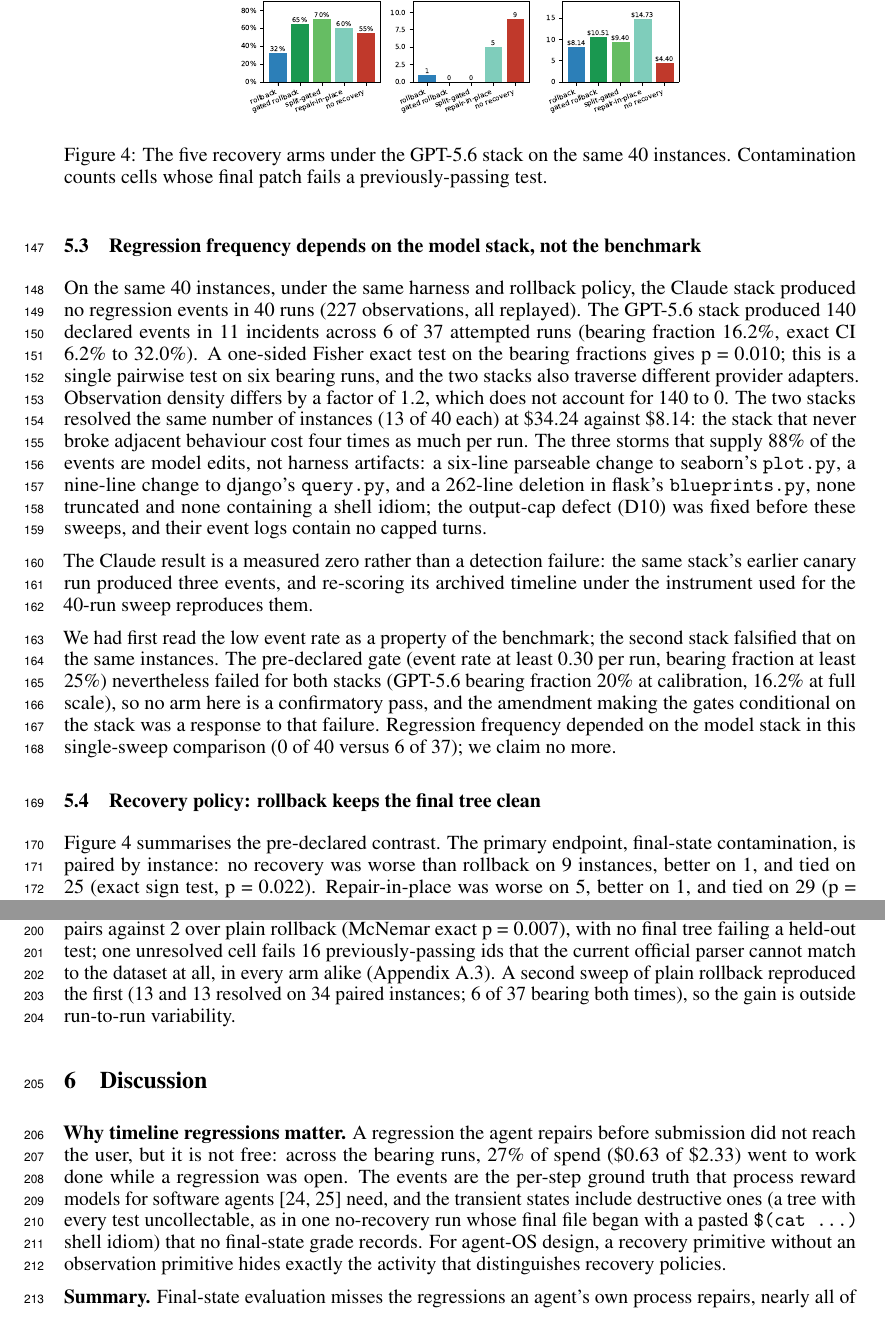
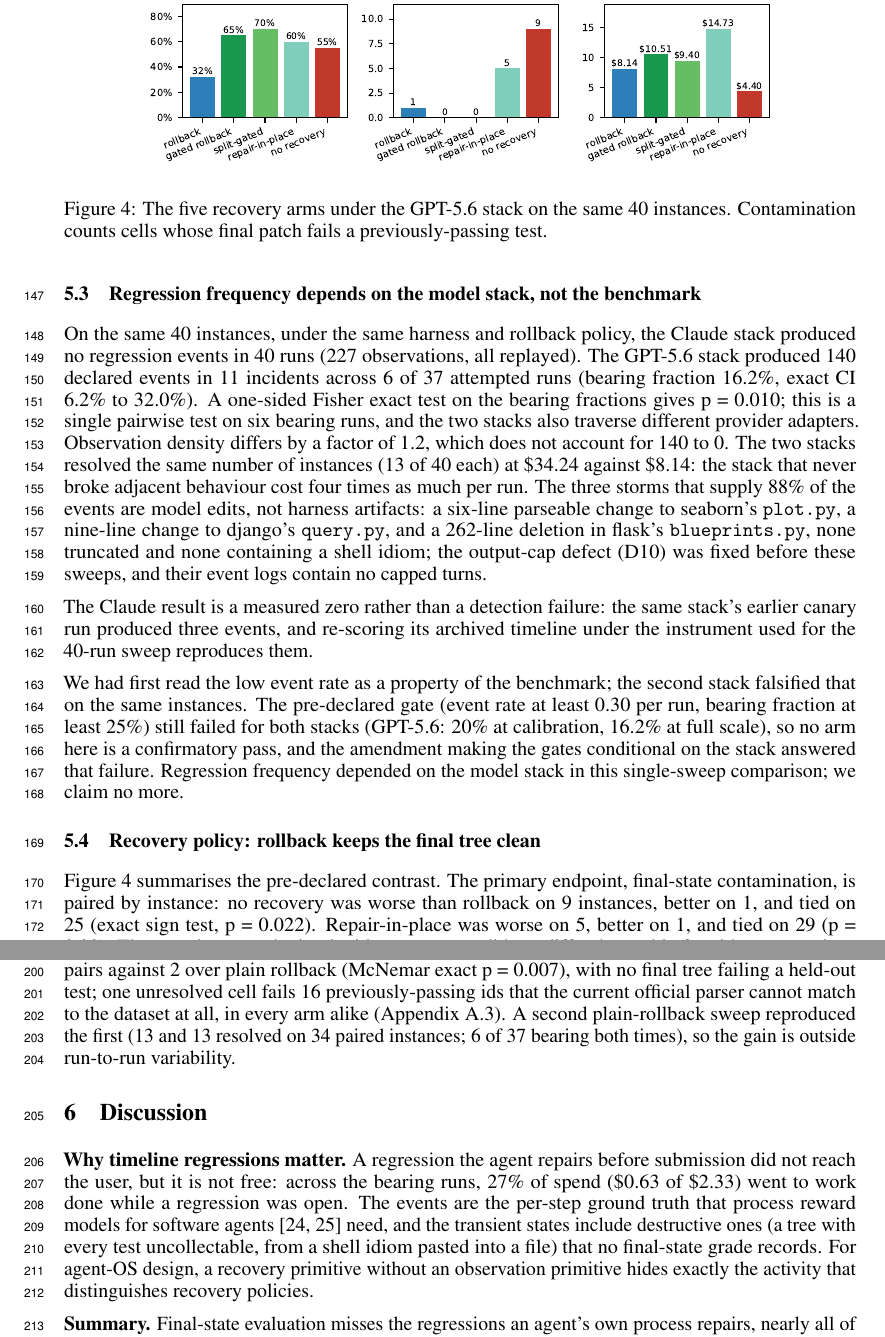
Before and after one commit to zanwenfu/taste-is-all-you-need, a LaTeX paper (paper/latex/main.tex): two parts of pages 5 and 6 of 10, joined at a grey line, cut so that both start at the same text. Compiled offline with pdfLaTeX.

Commit message:
Figure 4 legible with five arms; page-6 boundary held

```diff
--- a/paper/latex/main.tex
+++ b/paper/latex/main.tex
@@ -95,11 +95,11 @@ On the same 40 instances, under the same harness and rollback policy, the Claude
 
 The Claude result is a measured zero rather than a detection failure: the same stack's earlier canary run produced three events, and re-scoring its archived timeline under the instrument used for the 40-run sweep reproduces them.
 
-We had first read the low event rate as a property of the benchmark; the second stack falsified that on the same instances. The pre-declared gate (event rate at least 0.30 per run, bearing fraction at least 25\%) nevertheless failed for both stacks (GPT-5.6 bearing fraction 20\% at calibration, 16.2\% at full scale), so no arm here is a confirmatory pass, and the amendment making the gates conditional on the stack was a response to that failure. Regression frequency depended on the model stack in this single-sweep comparison (0 of 40 versus 6 of 37); we claim no more.
+We had first read the low event rate as a property of the benchmark; the second stack falsified that on the same instances. The pre-declared gate (event rate at least 0.30 per run, bearing fraction at least 25\%) still failed for both stacks (GPT-5.6: 20\% at calibration, 16.2\% at full scale), so no arm here is a confirmatory pass, and the amendment making the gates conditional on the stack answered that failure. Regression frequency depended on the model stack in this single-sweep comparison; we claim no more.
 
 \subsection{Recovery policy: rollback keeps the final tree clean}
 
-\begin{figure}[t]\centering\includegraphics[width=0.58\linewidth]{fig_contrast.pdf}\caption{The five recovery arms under the GPT-5.6 stack on the same 40 instances. Contamination counts cells whose final patch fails a previously-passing test.}\label{fig:fig-contrast}\end{figure}
+\begin{figure}[t]\centering\includegraphics[width=0.82\linewidth]{fig_contrast.pdf}\caption{The five recovery arms under the GPT-5.6 stack on the same 40 instances. Contamination counts cells whose final patch fails a previously-passing test.}\label{fig:fig-contrast}\end{figure}
 
 Figure~\ref{fig:fig-contrast} summarises the pre-declared contrast. The primary endpoint, final-state contamination, is paired by instance: no recovery was worse than rollback on 9 instances, better on 1, and tied on 25 (exact sign test, p = 0.022). Repair-in-place was worse on 5, better on 1, and tied on 29 (p = 0.22). The co-primary endpoint, incident exposure, did not differ detectably for either comparison (no recovery p = 0.45; repair-in-place p = 1.0): regressions occurred at similar rates under every policy, and the policy determined whether they persisted.
 
@@ -111,11 +111,11 @@ Rollback resolved fewer tasks than either alternative (Figure~\ref{fig:fig-contr
 
 \subsection{Regression-gated rollback removes the tradeoff}
 
-A fourth arm, added after the contrast was unblinded and therefore exploratory, replaces the monitor's planner-written check with the repository's previously-passing tests, run in the agent's container at the start of the run and after every attempt; a step is rejected only if a test that passed at the start fails now. It resolved \textbf{26 of 40 instances (65.0\%)}, the most of any arm, with \textbf{no contaminated final tree} (Figure~\ref{fig:fig-contrast}). Paired against plain rollback on the 35 shared instances, it resolved 10 that plain rollback did not and lost 1 (McNemar exact p = 0.012; post hoc, one of eight tests reported, unadjusted). Paired onset exposure did not differ detectably (p = 0.73). The gate reads the instance's previously-passing tests, selected from benchmark metadata, so its baseline oracle coincides with the grading oracle (median ratio 1.00) and the clean final trees are guaranteed by construction. A split variant removes that guarantee: the gate reads results for a deterministic half of the previously-passing test ids (2,278) and never reads the other half (2,585), on which the grader then rules. It resolved \textbf{28 of 40 (70.0\%)}, indistinguishable from the full gate (5 discordant pairs against 3, p = 0.73) and 13 pairs against 2 over plain rollback (McNemar exact p = 0.007), with no final tree failing a held-out test; one unresolved cell fails 16 previously-passing ids that the current official parser cannot match to the dataset at all, in every arm alike (Appendix A.3). A second sweep of plain rollback reproduced the first (13 and 13 resolved on 34 paired instances; 6 of 37 bearing both times), so the gain is outside run-to-run variability.
+A fourth arm, added after the contrast was unblinded and therefore exploratory, replaces the monitor's planner-written check with the repository's previously-passing tests, run in the agent's container at the start of the run and after every attempt; a step is rejected only if a test that passed at the start fails now. It resolved \textbf{26 of 40 instances (65.0\%)}, the most of any arm, with \textbf{no contaminated final tree} (Figure~\ref{fig:fig-contrast}). Paired against plain rollback on the 35 shared instances, it resolved 10 that plain rollback did not and lost 1 (McNemar exact p = 0.012; post hoc, one of eight tests reported, unadjusted). Paired onset exposure did not differ detectably (p = 0.73). The gate reads the instance's previously-passing tests, selected from benchmark metadata, so its baseline oracle coincides with the grading oracle (median ratio 1.00) and the clean final trees are guaranteed by construction. A split variant removes that guarantee: the gate reads results for a deterministic half of the previously-passing test ids (2,278) and never reads the other half (2,585), on which the grader then rules. It resolved \textbf{28 of 40 (70.0\%)}, indistinguishable from the full gate (5 discordant pairs against 3, p = 0.73) and 13 pairs against 2 over plain rollback (McNemar exact p = 0.007), with no final tree failing a held-out test; one unresolved cell fails 16 previously-passing ids that the current official parser cannot match to the dataset at all, in every arm alike (Appendix A.3). A second plain-rollback sweep reproduced the first (13 and 13 resolved on 34 paired instances; 6 of 37 bearing both times), so the gain is outside run-to-run variability.
 
 \section{Discussion}
 
-\textbf{Why timeline regressions matter.} A regression the agent repairs before submission did not reach the user, but it is not free: across the bearing runs, 27\% of spend (\$0.63 of \$2.33) went to work done while a regression was open. The events are the per-step ground truth that process reward models for software agents \cite{ref24,ref25} need, and the transient states include destructive ones (a tree with every test uncollectable, as in one no-recovery run whose final file began with a pasted \texttt{\$(cat ...)} shell idiom) that no final-state grade records. For agent-OS design, a recovery primitive without an observation primitive hides exactly the activity that distinguishes recovery policies.
+\textbf{Why timeline regressions matter.} A regression the agent repairs before submission did not reach the user, but it is not free: across the bearing runs, 27\% of spend (\$0.63 of \$2.33) went to work done while a regression was open. The events are the per-step ground truth that process reward models for software agents \cite{ref24,ref25} need, and the transient states include destructive ones (a tree with every test uncollectable, from a shell idiom pasted into a file) that no final-state grade records. For agent-OS design, a recovery primitive without an observation primitive hides exactly the activity that distinguishes recovery policies.
 
 \textbf{Summary.} Final-state evaluation misses the regressions an agent's own process repairs, nearly all of them in our measurements; measuring the timeline is feasible, validates against controls, separates recovery policies the final patch cannot, and locates rollback's cost in verifier precision.
 
```
Also changed, not shown: paper/workshop.md (+4 -4 lines), paper/latex/main.pdf.
